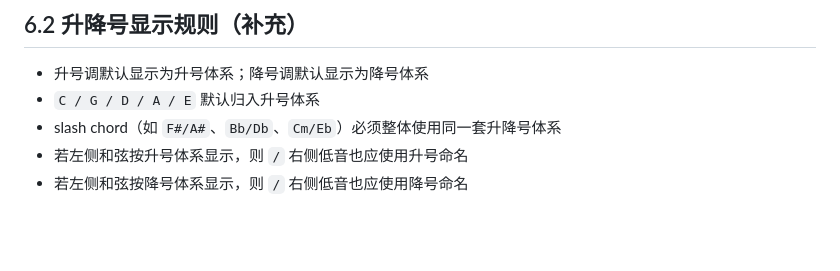
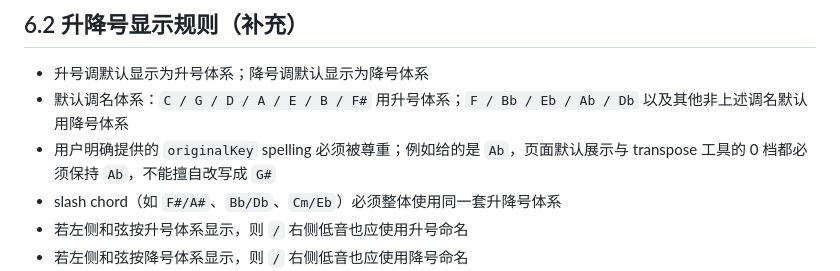
Before and after one commit to tangkk/chord-sheet-site, a Markdown page: docs/CONTENT_FORMAT.md, the part around the change. GitHub-like rendering; blank space fills up the shorter version.

```diff
--- a/docs/CONTENT_FORMAT.md
+++ b/docs/CONTENT_FORMAT.md
@@ -130,7 +130,8 @@ E/G# F#m7
 ## 6.2 升降号显示规则（补充）
 
 - 升号调默认显示为升号体系；降号调默认显示为降号体系
-- `C / G / D / A / E` 默认归入升号体系
+- 默认调名体系：`C / G / D / A / E / B / F#` 用升号体系；`F / Bb / Eb / Ab / Db` 以及其他非上述调名默认用降号体系
+- 用户明确提供的 `originalKey` spelling 必须被尊重；例如给的是 `Ab`，页面默认展示与 transpose 工具的 0 档都必须保持 `Ab`，不能擅自改写成 `G#`
 - slash chord（如 `F#/A#`、`Bb/Db`、`Cm/Eb`）必须整体使用同一套升降号体系
 - 若左侧和弦按升号体系显示，则 `/` 右侧低音也应使用升号命名
 - 若左侧和弦按降号体系显示，则 `/` 右侧低音也应使用降号命名
```
Also changed, not shown: docs/IMPLEMENTATION_LOG.md (+19 -0 lines), docs/INGEST_WORKFLOW.md (+8 -5 lines).
